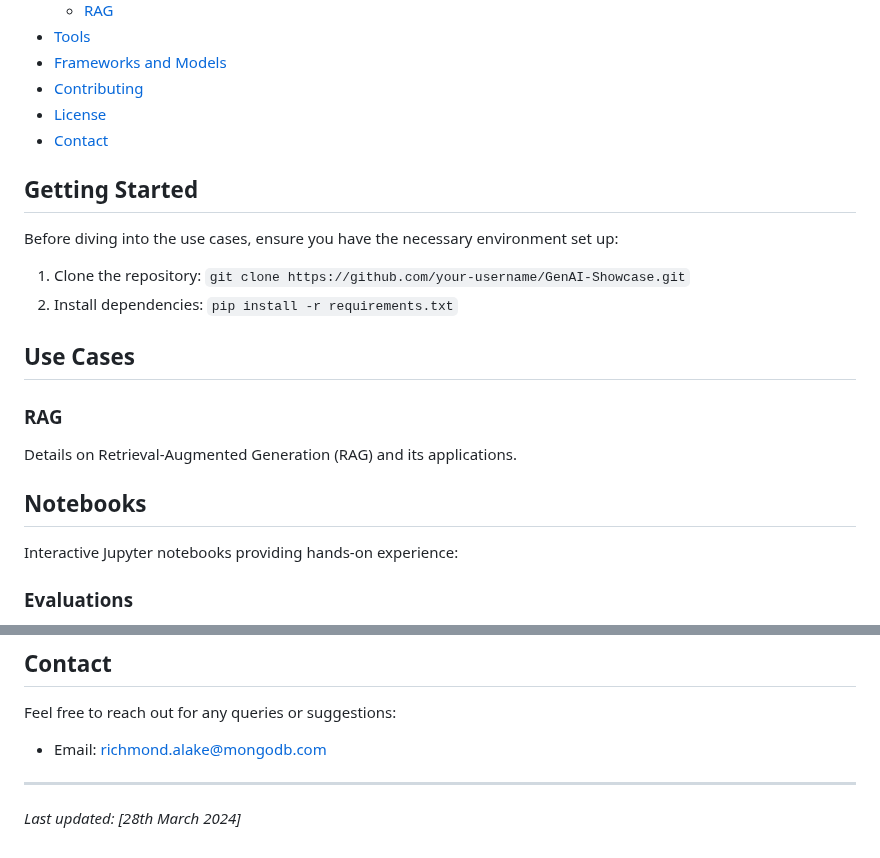
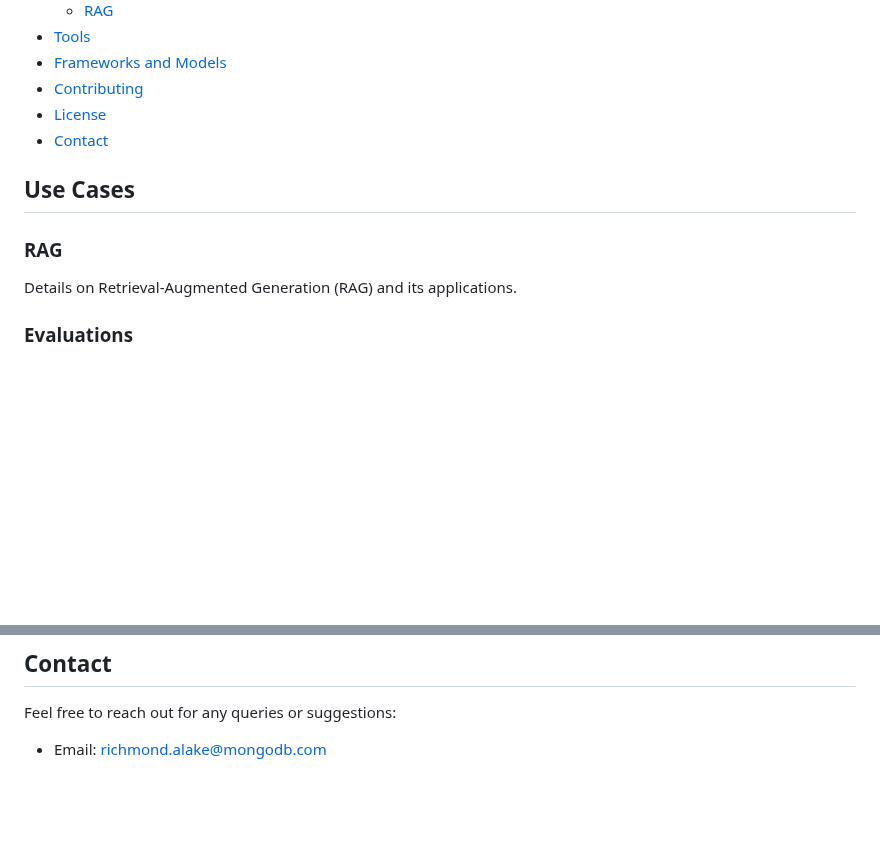
Before and after one commit to mongodb-developer/GenAI-Showcase, a Markdown page: README.md, 2 parts joined by grey strips. Drawn GitHub-style; blank space fills up the shorter version.

```diff
--- a/README.md
+++ b/README.md
@@ -17,17 +17,9 @@ Welcome to the Generative AI Use Cases Repository! This repository is dedicated
 - [License](#license)
 - [Contact](#contact)
 
-## Getting Started
-Before diving into the use cases, ensure you have the necessary environment set up:
-1. Clone the repository: `git clone https://github.com/your-username/GenAI-Showcase.git`
-2. Install dependencies: `pip install -r requirements.txt`
-
 ## Use Cases
 ### RAG
 Details on Retrieval-Augmented Generation (RAG) and its applications.
-
-## Notebooks
-Interactive Jupyter notebooks providing hands-on experience:
 
 ### Evaluations
 - [Angle Embeddings Evaluation](/notebooks/evals/angle-embeddings-eval.ipynb)
@@ -79,7 +70,3 @@ This project is licensed under the [MIT License](LICENSE).
 ## Contact
 Feel free to reach out for any queries or suggestions:
 - Email: richmond.alake@mongodb.com
-
----
-
-*Last updated: [28th March 2024]*
```
Also changed, not shown: other parts of README.md (+0 -1 lines).
